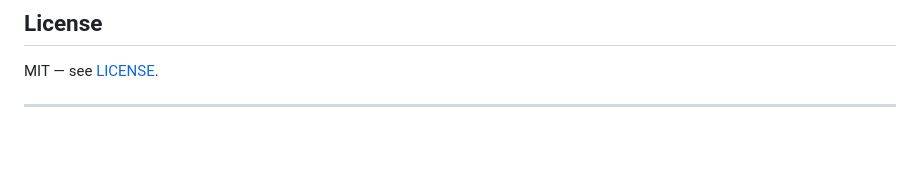
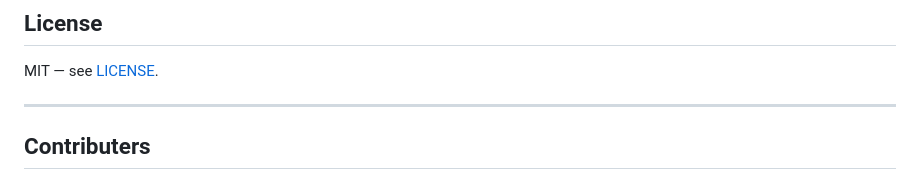
Before and after one commit to ompatelz/Omni-Graph_Omi, a Markdown page: README.md, the part around one of its changes. Drawn GitHub-style; blank space fills up the shorter version.

```diff
--- a/README.md
+++ b/README.md
@@ -316,6 +316,6 @@ Contributions are welcome! Here's how to get started:
 MIT — see [LICENSE](LICENSE).
 
 ---
-
+## Contributers
 <div align="center">
 
```
Also changed, not shown: other parts of README.md (+4 -1 lines).
